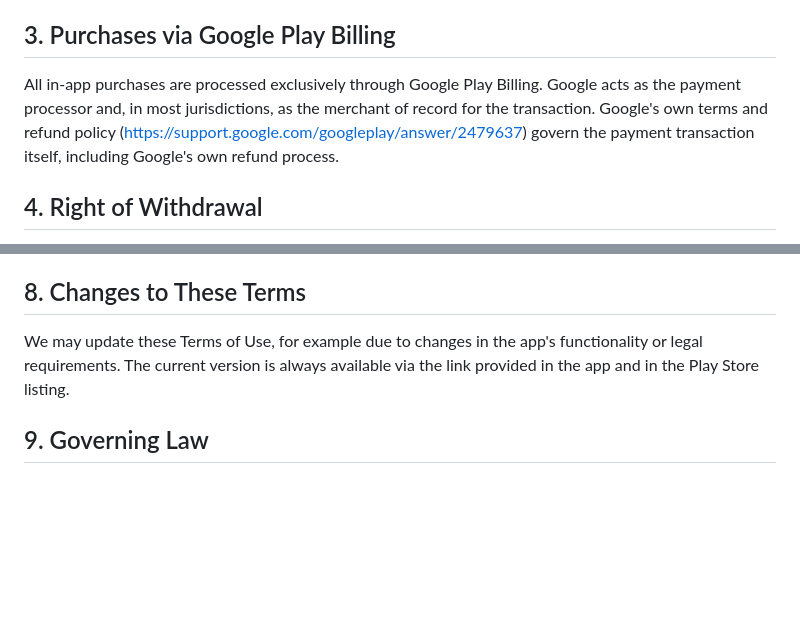
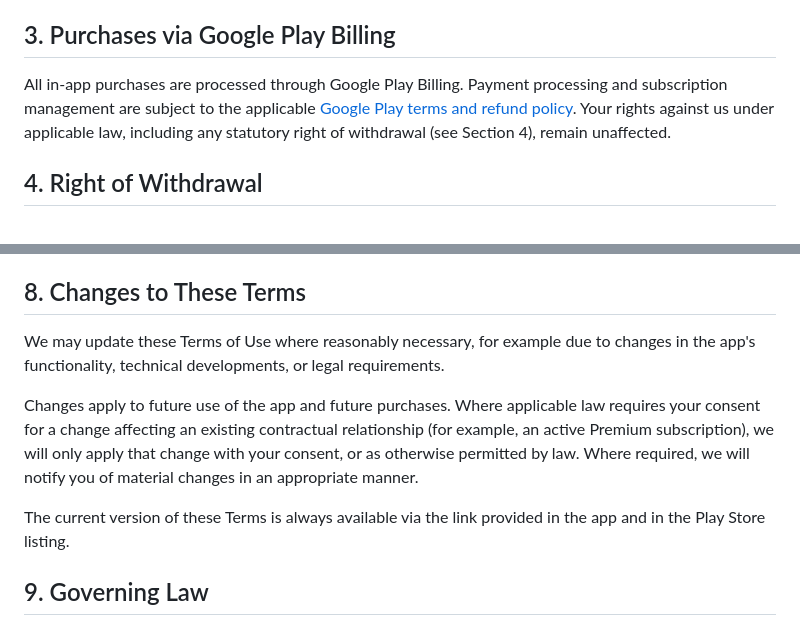
Before and after one commit to renewly-app/privacy, a Markdown page: terms.md, 2 parts joined by grey strips. Drawn GitHub-style; blank space fills up the shorter version.

Commit message:
Fix Billing refund framing and Changes clause in Terms
Section 3 no longer implies the developer has no role in refunds -
just states Google Play's policy governs the payment transaction
while the user's statutory rights against us remain separate and
unaffected.

Section 8 no longer implies a new online version automatically binds
an existing contractual relationship (relevant once Premium
subscriptions exist) - changes affecting an active subscription now
require consent where the law demands it.

```diff
--- a/terms.md
+++ b/terms.md
@@ -35,12 +35,11 @@ Play Store listing before purchase.
 
 ## 3. Purchases via Google Play Billing
 
-All in-app purchases are processed exclusively through Google Play
-Billing. Google acts as the payment processor and, in most
-jurisdictions, as the merchant of record for the transaction. Google's
-own terms and refund policy
-(https://support.google.com/googleplay/answer/2479637) govern the
-payment transaction itself, including Google's own refund process.
+All in-app purchases are processed through Google Play Billing.
+Payment processing and subscription management are subject to the
+applicable [Google Play terms and refund policy](https://support.google.com/googleplay/answer/2479637).
+Your rights against us under applicable law, including any statutory
+right of withdrawal (see Section 4), remain unaffected.
 
 ## 4. Right of Withdrawal
 
@@ -103,10 +102,19 @@ foreseeable, typically occurring damage.
 
 ## 8. Changes to These Terms
 
-We may update these Terms of Use, for example due to changes in the
-app's functionality or legal requirements. The current version is
-always available via the link provided in the app and in the Play
-Store listing.
+We may update these Terms of Use where reasonably necessary, for
+example due to changes in the app's functionality, technical
+developments, or legal requirements.
+
+Changes apply to future use of the app and future purchases. Where
+applicable law requires your consent for a change affecting an
+existing contractual relationship (for example, an active Premium
+subscription), we will only apply that change with your consent, or
+as otherwise permitted by law. Where required, we will notify you of
+material changes in an appropriate manner.
+
+The current version of these Terms is always available via the link
+provided in the app and in the Play Store listing.
 
 ## 9. Governing Law
 
```
Also changed, not shown: other parts of terms.md (+1 -1 lines).
